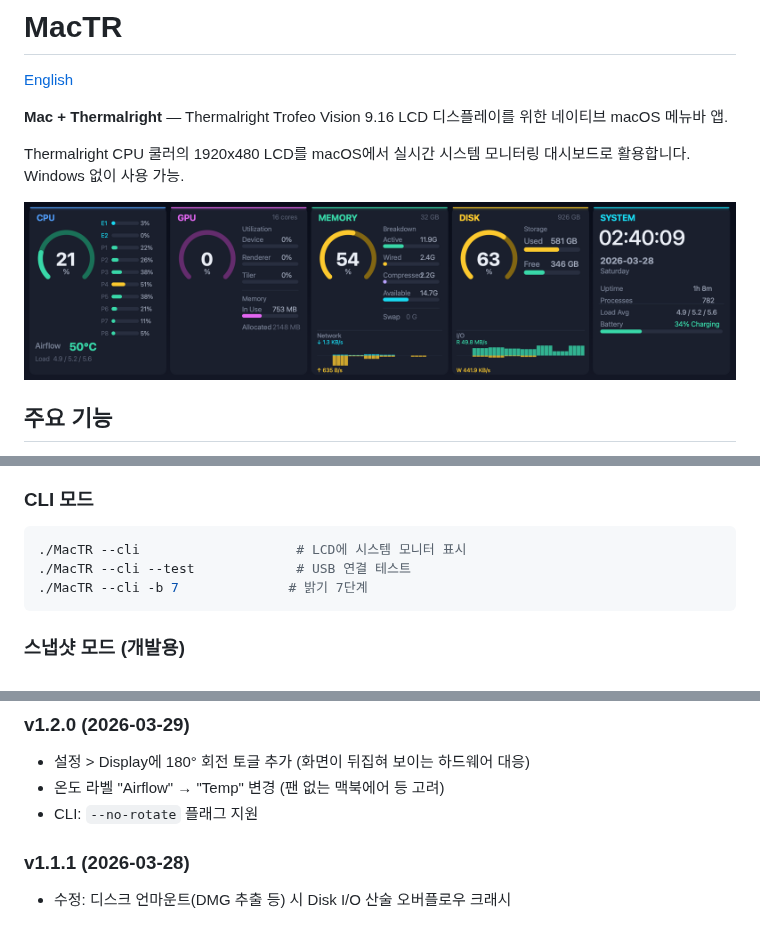
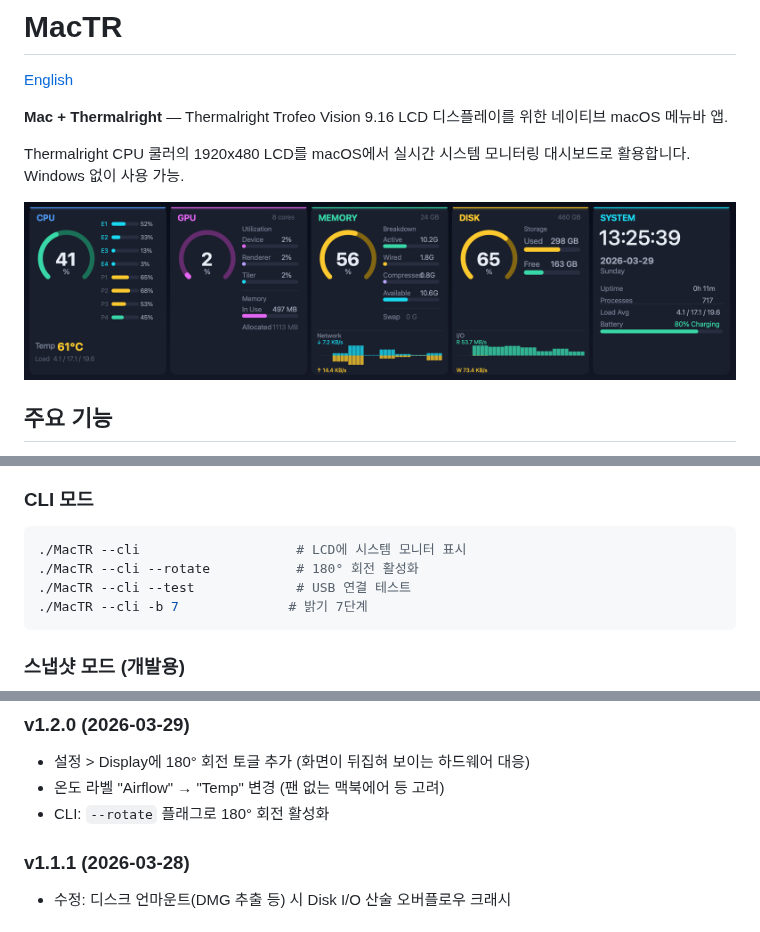
Before and after one commit to beret21/MacTR, a Markdown page: README.ko.md, 3 parts joined by grey strips. GitHub-like rendering; pictures changed too: img/monitor-final.png.

Commit message:
v1.2.0: Fix CLI flag --no-rotate → --rotate, update screenshot
Co-Authored-By: Claude Opus 4.6 (1M context) <noreply@anthropic.com>

````diff
--- a/README.ko.md
+++ b/README.ko.md
@@ -74,6 +74,7 @@ swift build -c release
 
 ```bash
 ./MacTR --cli                    # LCD에 시스템 모니터 표시
+./MacTR --cli --rotate           # 180° 회전 활성화
 ./MacTR --cli --test             # USB 연결 테스트
 ./MacTR --cli -b 7              # 밝기 7단계
 ```
@@ -120,7 +121,7 @@ USB 통신은 [thermalright-trcc-linux](https://github.com/Lexonight1/thermalrig
 ### v1.2.0 (2026-03-29)
 - 설정 > Display에 180° 회전 토글 추가 (화면이 뒤집혀 보이는 하드웨어 대응)
 - 온도 라벨 "Airflow" → "Temp" 변경 (팬 없는 맥북에어 등 고려)
-- CLI: `--no-rotate` 플래그 지원
+- CLI: `--rotate` 플래그로 180° 회전 활성화
 
 ### v1.1.1 (2026-03-28)
 - 수정: 디스크 언마운트(DMG 추출 등) 시 Disk I/O 산술 오버플로우 크래시
````
Also changed, not shown: README.md (+2 -1 lines), 1 other file.
